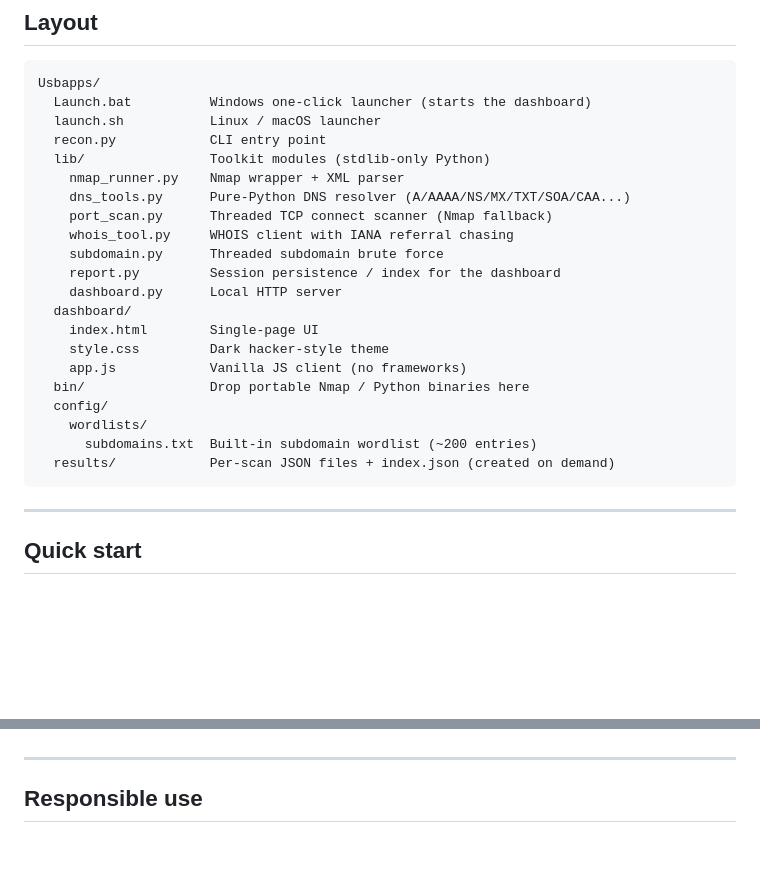
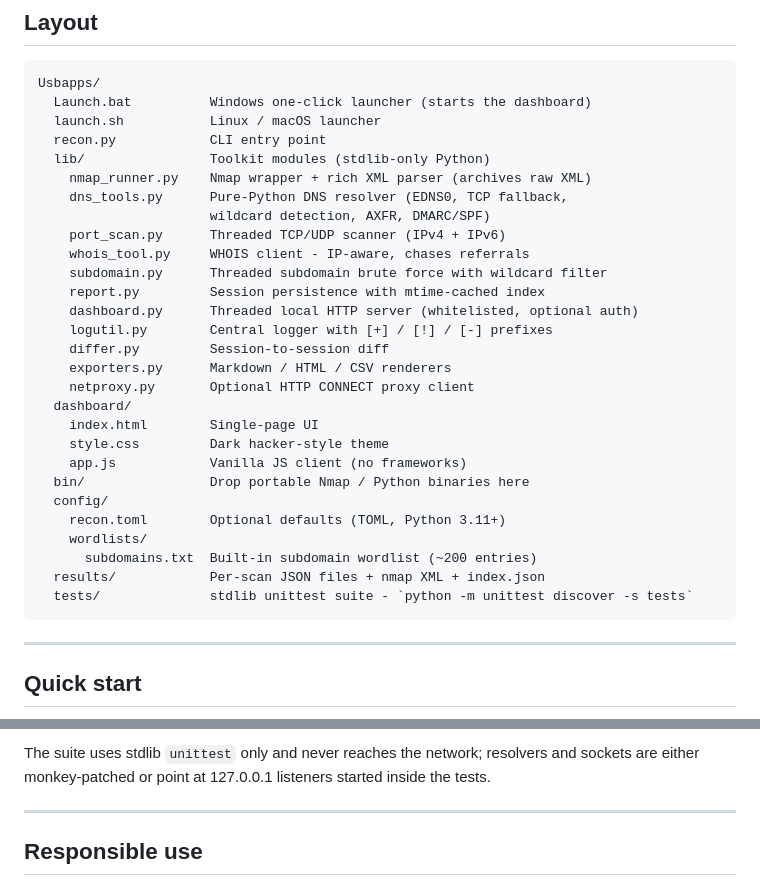
Before and after one commit to Benny9193/Usbapps, a Markdown page: README.md, 2 parts joined by grey strips. GitHub-like rendering; blank space fills up the shorter version.

````diff
--- a/README.md
+++ b/README.md
@@ -20,22 +20,29 @@ Usbapps/
   launch.sh           Linux / macOS launcher
   recon.py            CLI entry point
   lib/                Toolkit modules (stdlib-only Python)
-    nmap_runner.py    Nmap wrapper + XML parser
-    dns_tools.py      Pure-Python DNS resolver (A/AAAA/NS/MX/TXT/SOA/CAA...)
-    port_scan.py      Threaded TCP connect scanner (Nmap fallback)
-    whois_tool.py     WHOIS client with IANA referral chasing
-    subdomain.py      Threaded subdomain brute force
-    report.py         Session persistence / index for the dashboard
-    dashboard.py      Local HTTP server
+    nmap_runner.py    Nmap wrapper + rich XML parser (archives raw XML)
+    dns_tools.py      Pure-Python DNS resolver (EDNS0, TCP fallback,
+                      wildcard detection, AXFR, DMARC/SPF)
+    port_scan.py      Threaded TCP/UDP scanner (IPv4 + IPv6)
+    whois_tool.py     WHOIS client - IP-aware, chases referrals
+    subdomain.py      Threaded subdomain brute force with wildcard filter
+    report.py         Session persistence with mtime-cached index
+    dashboard.py      Threaded local HTTP server (whitelisted, optional auth)
+    logutil.py        Central logger with [+] / [!] / [-] prefixes
+    differ.py         Session-to-session diff
+    exporters.py      Markdown / HTML / CSV renderers
+    netproxy.py       Optional HTTP CONNECT proxy client
   dashboard/
     index.html        Single-page UI
     style.css         Dark hacker-style theme
     app.js            Vanilla JS client (no frameworks)
   bin/                Drop portable Nmap / Python binaries here
   config/
+    recon.toml        Optional defaults (TOML, Python 3.11+)
     wordlists/
       subdomains.txt  Built-in subdomain wordlist (~200 entries)
-  results/            Per-scan JSON files + index.json (created on demand)
+  results/            Per-scan JSON files + nmap XML + index.json
+  tests/              stdlib unittest suite - `python -m unittest discover -s tests`
 ```
 
 ---
@@ -123,3 +181,7 @@ every 10 seconds so live scans populate without manual reloads.
+The suite uses stdlib `unittest` only and never reaches the network;
+resolvers and sockets are either monkey-patched or point at 127.0.0.1
+listeners started inside the tests.
+
 ---
 
 ## Responsible use
````
Also changed, not shown: other parts of README.md (+57 -6 lines).
